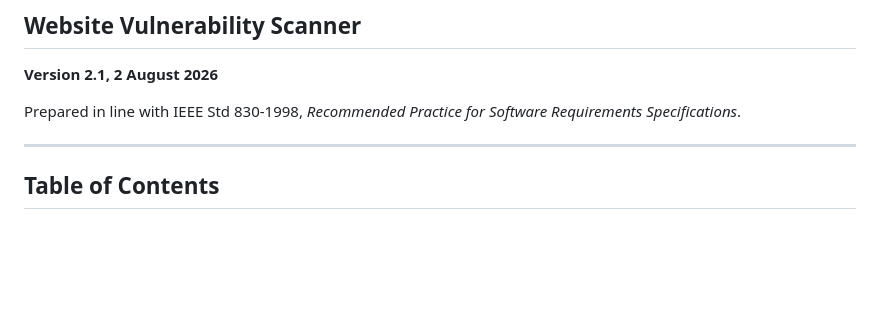
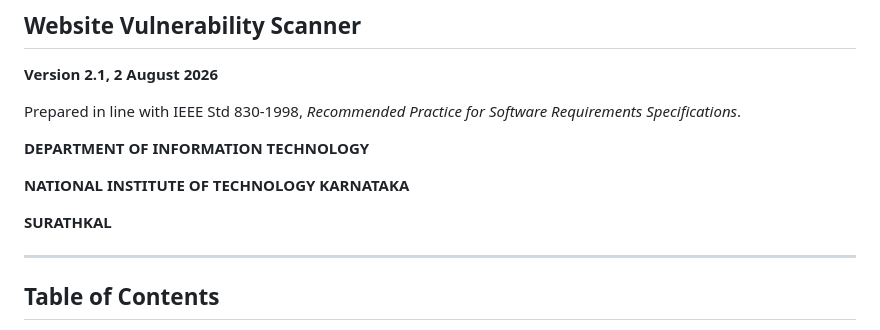
Before and after one commit to ksacheth/software-engineering, a Markdown page: docs/Website_Vulnerability_Scanner_Humanised_SRS.md, the part around the change. Drawn GitHub-style; blank space fills up the shorter version.

Commit message:
docs(srs): add title-page affiliation and footer screen
- Add department and institution to the title page of the reworded SRS,
  matching the placement used in the reference specification
- Add a Footer entry to the user interface screen list in the source
  specification and the earlier reworded draft

```diff
--- a/docs/Website_Vulnerability_Scanner_Humanised_SRS.md
+++ b/docs/Website_Vulnerability_Scanner_Humanised_SRS.md
@@ -5,6 +5,12 @@
 **Version 2.1, 2 August 2026**
 
 Prepared in line with IEEE Std 830-1998, *Recommended Practice for Software Requirements Specifications*.
+
+**DEPARTMENT OF INFORMATION TECHNOLOGY**
+
+**NATIONAL INSTITUTE OF TECHNOLOGY KARNATAKA**
+
+**SURATHKAL**
 
 ---
 
```
Also changed, not shown: docs/SRS-humanised.md (+1 -0 lines), docs/SRS.md (+1 -0 lines).
